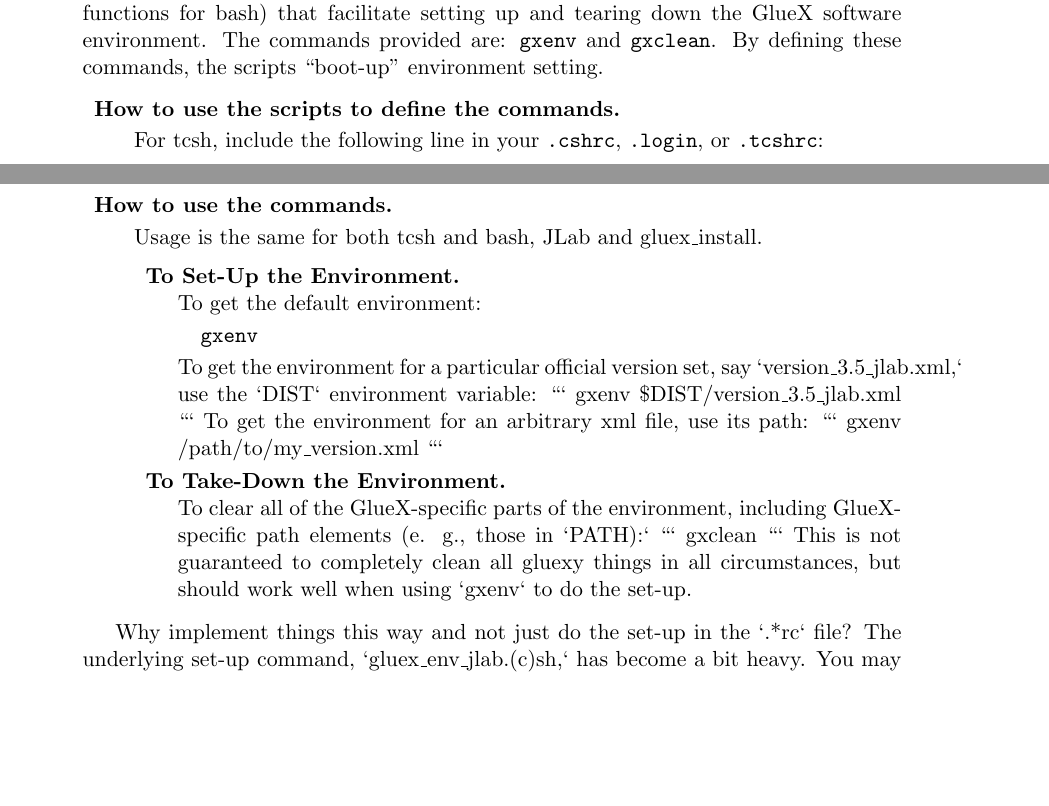
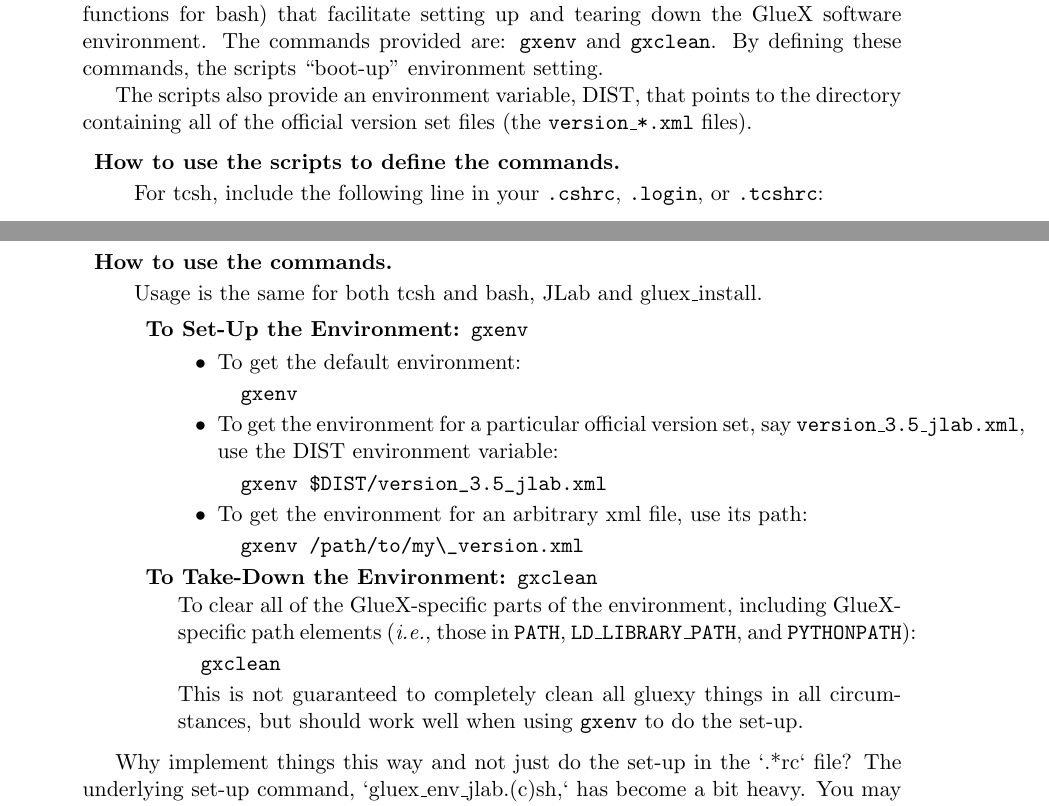
Before and after one commit to JeffersonLab/build_scripts, a LaTeX document (gluex_doc/build_scripts.tex): two parts of pages 8 and 9 of 19, joined at a grey line, cut so that both start at the same text, the shorter picture padded with empty space. Compiled offline with pdfLaTeX; a LaTeX package or settings file that is missing is left out.

Commit message:
gxenv description added

````diff
--- a/gluex_doc/build_scripts.tex
+++ b/gluex_doc/build_scripts.tex
@@ -345,6 +345,10 @@
   gxclean}. By defining these commands, the scripts ``boot-up''
 environment setting.
 
+The scripts also provide an environment variable, DIST, that points to
+the directory containing all of the official version set files (the
+{\tt version\_*.xml} files).
+
 \begin{description}
 \item{\bf How to use the scripts to define the commands.}
 
@@ -368,30 +372,37 @@
 \end{verbatim}
 for gluex\_install builds.
 
-% got to here
-
 \item{\bf How to use the commands.}
 
 Usage is the same for both tcsh and bash, JLab and gluex\_install.
 
 \begin{description}
-\item{\bf To Set-Up the Environment.}
+\item{\bf To Set-Up the Environment: {\tt gxenv}}
 
-To get the default environment:
+\begin{itemize}
+\item To get the default environment:
 \begin{verbatim}
   gxenv
 \end{verbatim}
-To get the environment for a particular official version set, say `version\_3.5\_jlab.xml,`
-use the `DIST` environment variable: ``` gxenv
-\$DIST/version\_3.5\_jlab.xml ``` To get the environment for an
-arbitrary xml file, use its path: ``` gxenv /path/to/my\_version.xml
-```
-\item{\bf To Take-Down the Environment.}
+\item To get the environment for a particular official version set, say {\tt version\_3.5\_jlab.xml}, use the {DIST} environment variable:
+\begin{verbatim}
+  gxenv $DIST/version_3.5_jlab.xml
+\end{verbatim}
+\item To get the environment for an arbitrary xml file, use its path:
+\begin{verbatim}
+  gxenv /path/to/my\_version.xml
+\end{verbatim}
+\end{itemize}
+
+\item{\bf To Take-Down the Environment: {\tt gxclean}}
 
 To clear all of the GlueX-specific parts of the environment, including
-GlueX-specific path elements (e. g., those in `PATH):` ``` gxclean ```
+GlueX-specific path elements ({\it i.e.}, those in {\tt PATH}, {\tt LD\_LIBRARY\_PATH}, and {\tt PYTHONPATH}):
+\begin{verbatim}
+  gxclean
+\end{verbatim}
 This is not guaranteed to completely clean all gluexy things in all
-circumstances, but should work well when using `gxenv` to do the
+circumstances, but should work well when using {\tt gxenv} to do the
 set-up.
 
 \end{description}
````
